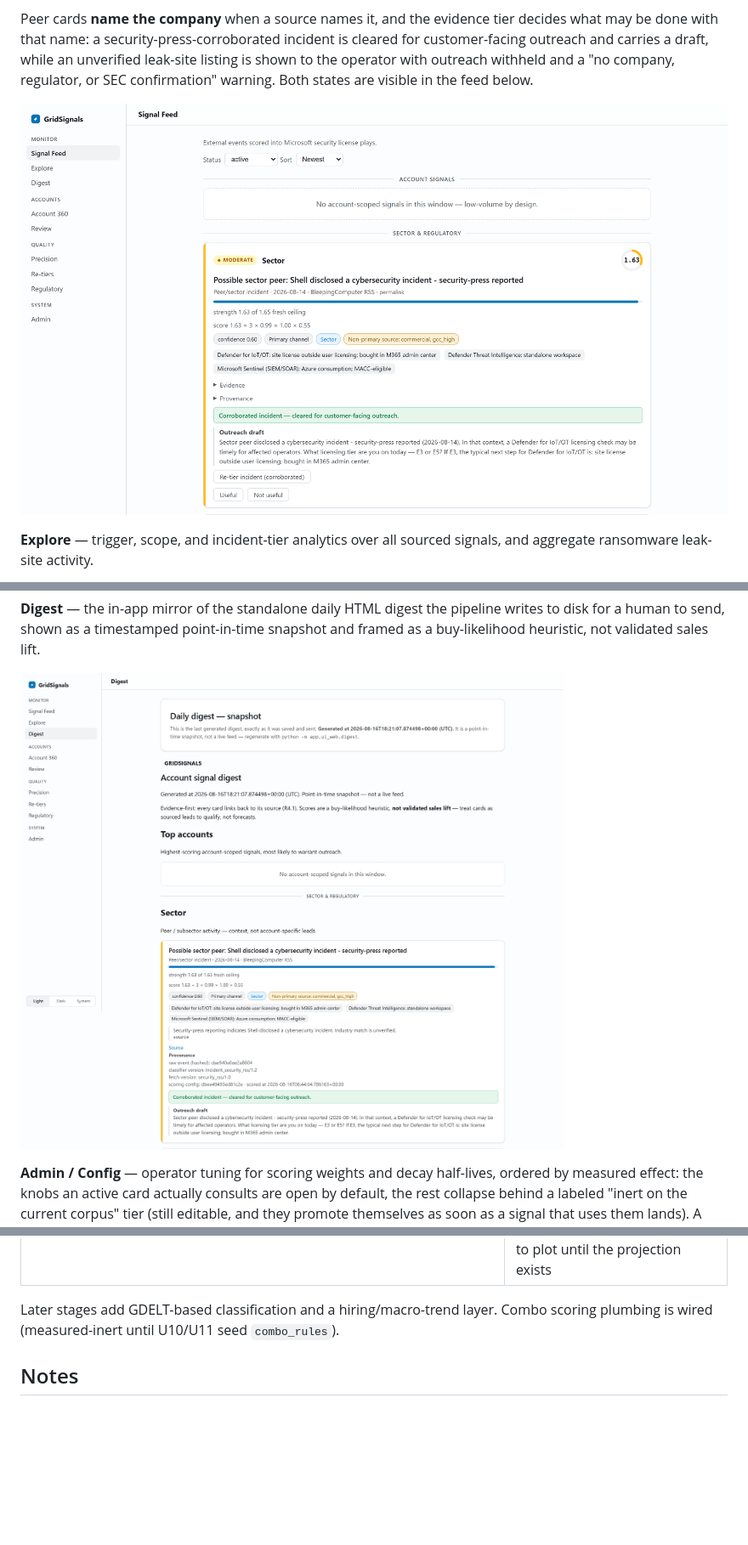
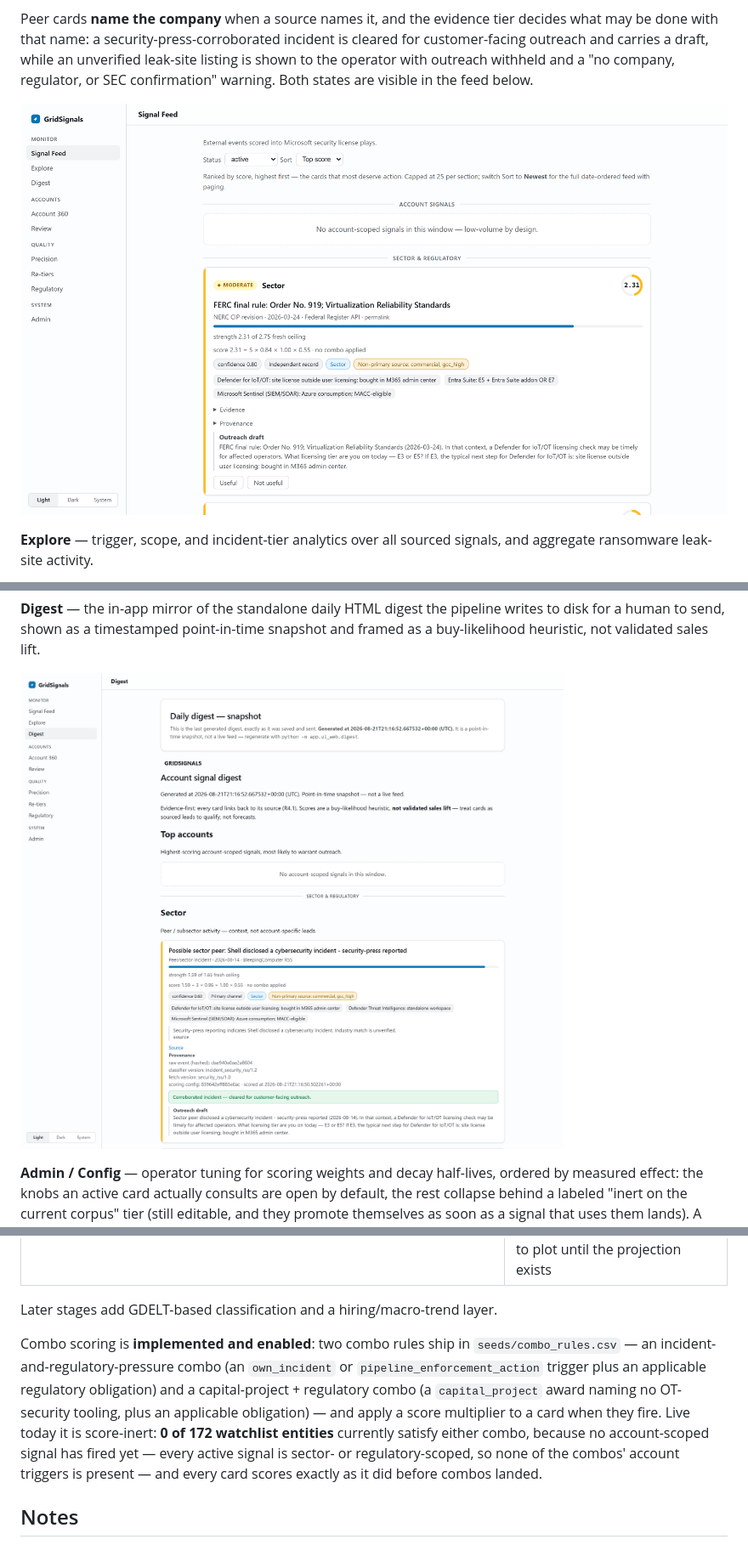
Before and after one commit to Doogit/GridReaper, a Markdown page: README.md, 3 parts joined by grey strips. Shown at 85% size. GitHub-like rendering; pictures changed too: assets/screenshots/digest.png, assets/screenshots/signal-feed.png; blank space fills up the shorter version.

Commit message:
docs(readme): mark combo scoring enabled with honest zero live fire-count
Combo scoring (R12) shipped enabled in #113/#114 (migration 0014,
seeds/combo_rules.csv, enabled_stage=2). The README Coverage note still
read "plumbing is wired (measured-inert until U10/U11 seed combo_rules)",
which is now stale — the rules ARE seeded and enabled.

Reword to state combo scoring is implemented and enabled, and disclose the
honest live status measured read-only against the store: 0 of 172 watchlist
entities satisfy either combo today (no account-scoped signal carries an
entity_id), so cards score exactly as before combos landed. GDELT/hiring
stay in the "later stages" framing (both still deferred/blocked).

Regenerate signal-feed.png and digest.png: #113 changed the score-breakdown
suffix to "· no combo applied" and combo_rules now feeds the scoring config
hash, so the committed shots showed the pre-combo four-factor line and the
old config version. Same viewport/framing as the prior shots.

Co-Authored-By: Claude Fable 5 <noreply@anthropic.com>

```diff
--- a/README.md
+++ b/README.md
@@ -259,7 +259,9 @@ The MVP classifies regulatory actions, leadership changes, and precision-first c
 | NERC enforcement-docket fetcher (NP-series notices of penalty) + NERC events calendar | Implemented — both ingested, neither classified yet; measured ceiling is 2 watchlist entities over 18 months, so this is no longer the account-scope lever it was scoped as (see [Coverage](#coverage)) |
 | Typed `raw_events` → `facility_assets` projection (EIA plant records → owner-matched, geo-located facilities) | **Not built** — the Explore watchlist map and its ≥0.85 owner-confidence gate are implemented and read this table, so the map has nothing to plot until the projection exists |
 
-Later stages add GDELT-based classification and a hiring/macro-trend layer. Combo scoring plumbing is wired (measured-inert until U10/U11 seed `combo_rules`).
+Later stages add GDELT-based classification and a hiring/macro-trend layer.
+
+Combo scoring is **implemented and enabled**: two combo rules ship in `seeds/combo_rules.csv` — an incident-and-regulatory-pressure combo (an `own_incident` or `pipeline_enforcement_action` trigger plus an applicable regulatory obligation) and a capital-project + regulatory combo (a `capital_project` award naming no OT-security tooling, plus an applicable obligation) — and apply a score multiplier to a card when they fire. Live today it is score-inert: **0 of 172 watchlist entities** currently satisfy either combo, because no account-scoped signal has fired yet — every active signal is sector- or regulatory-scoped, so none of the combos' account triggers is present — and every card scores exactly as it did before combos landed.
 
 ## Notes
 
```
